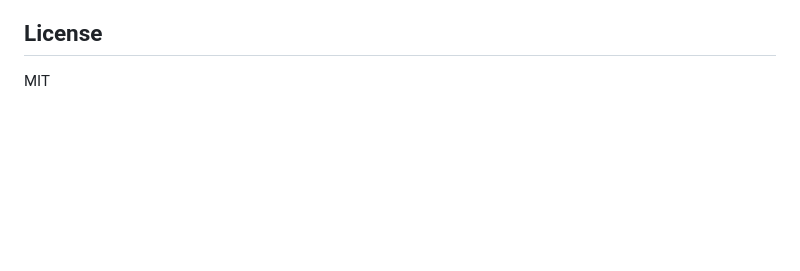
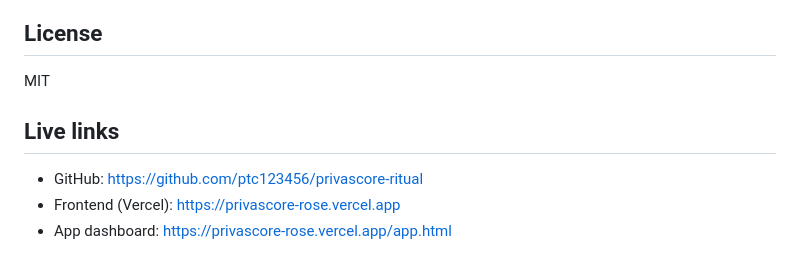
Before and after one commit to ptc123456/privascore-ritual, a Markdown page: README.md, the part around the change. GitHub-like rendering; blank space fills up the shorter version.

Commit message:
docs: add live Vercel and GitHub links

```diff
--- a/README.md
+++ b/README.md
@@ -137,3 +137,9 @@ cd frontend && npx --yes serve .
 ## License
 
 MIT
+
+## Live links
+
+- GitHub: https://github.com/ptc123456/privascore-ritual
+- Frontend (Vercel): https://privascore-rose.vercel.app
+- App dashboard: https://privascore-rose.vercel.app/app.html
```
